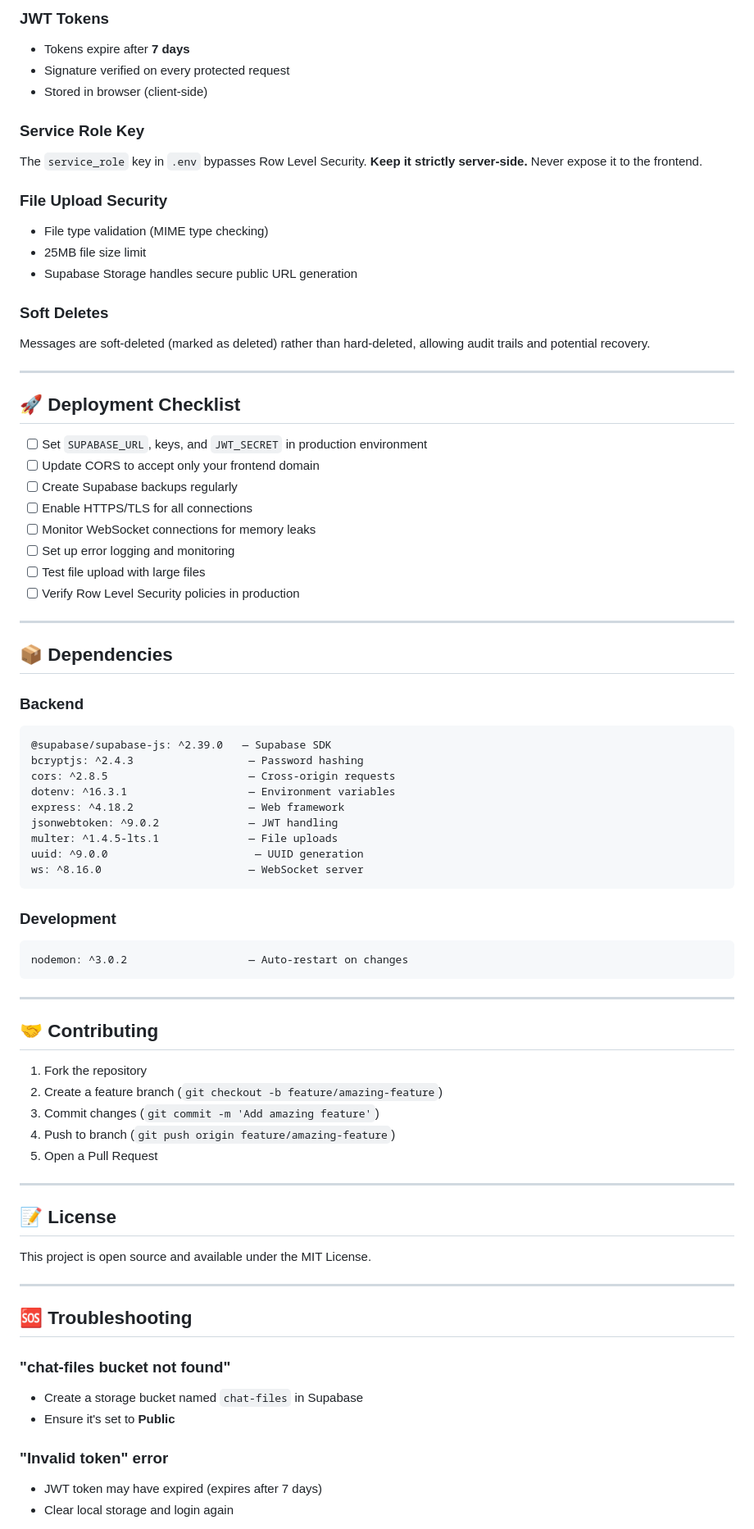
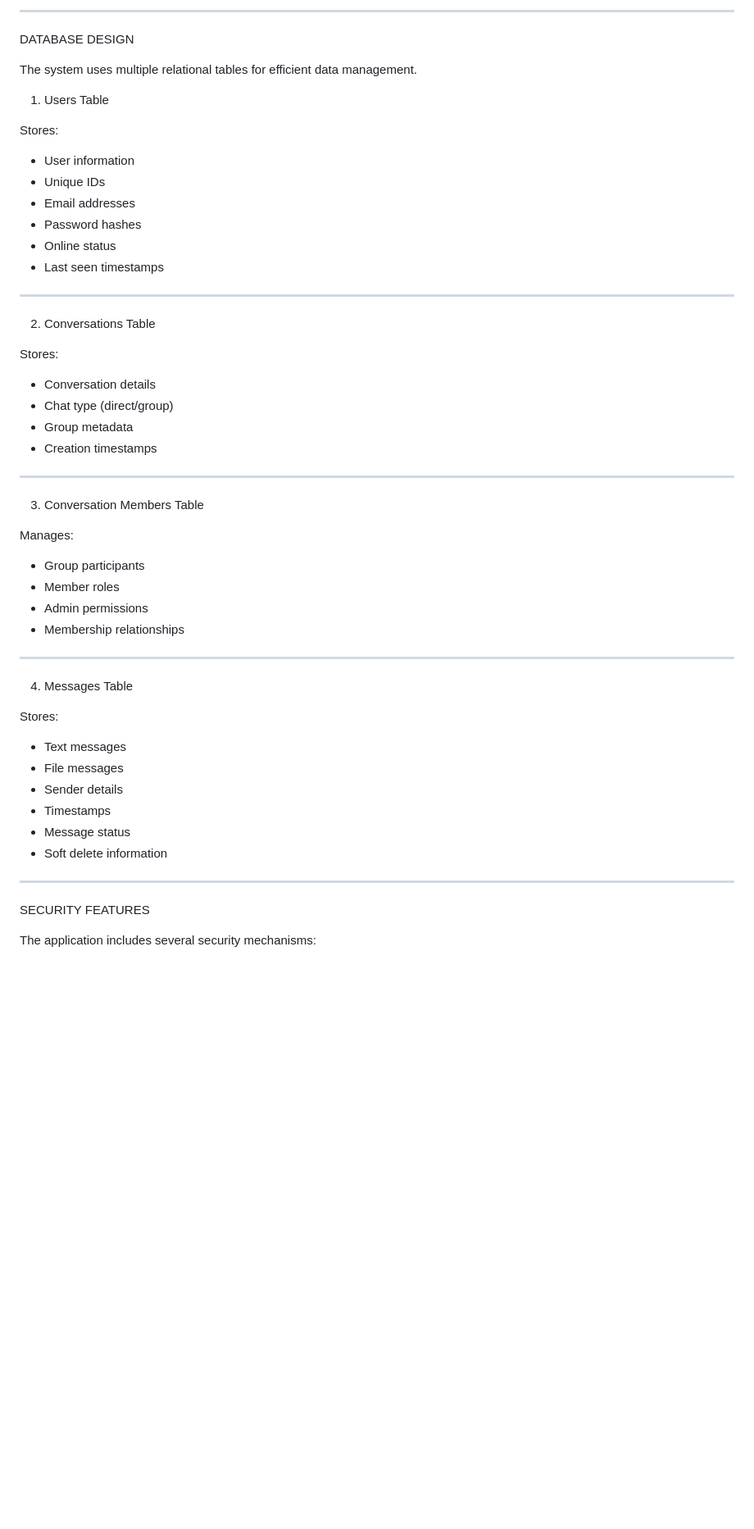
Before and after one commit to Dhananjay-234/Nexus-chat, a Markdown page: README.md, the part around one of its changes. Shown at 82% size. Drawn GitHub-style; blank space fills up the shorter version.

````diff
--- a/README.md
+++ b/README.md
@@ -283,80 +156,59 @@ Passwords are hashed using **bcryptjs** with salt rounds of 12, ensuring strong
 
-### JWT Tokens
-- Tokens expire after **7 days**
-- Signature verified on every protected request
-- Stored in browser (client-side)
+--------------------------------------------------
 
-### Service Role Key
-The `service_role` key in `.env` bypasses Row Level Security. **Keep it strictly server-side.** Never expose it to the frontend.
+DATABASE DESIGN
 
-### File Upload Security
-- File type validation (MIME type checking)
-- 25MB file size limit
-- Supabase Storage handles secure public URL generation
+The system uses multiple relational tables for efficient data management.
 
-### Soft Deletes
-Messages are soft-deleted (marked as deleted) rather than hard-deleted, allowing audit trails and potential recovery.
+1. Users Table
 
----
+Stores:
 
-## 🚀 Deployment Checklist
+- User information
+- Unique IDs
+- Email addresses
+- Password hashes
+- Online status
+- Last seen timestamps
 
-- [ ] Set `SUPABASE_URL`, keys, and `JWT_SECRET` in production environment
-- [ ] Update CORS to accept only your frontend domain
-- [ ] Create Supabase backups regularly
-- [ ] Enable HTTPS/TLS for all connections
-- [ ] Monitor WebSocket connections for memory leaks
-- [ ] Set up error logging and monitoring
-- [ ] Test file upload with large files
-- [ ] Verify Row Level Security policies in production
+--------------------------------------------------
 
----
+2. Conversations Table
 
-## 📦 Dependencies
+Stores:
 
-### Backend
-```
-@supabase/supabase-js: ^2.39.0   — Supabase SDK
-bcryptjs: ^2.4.3                  — Password hashing
-cors: ^2.8.5                      — Cross-origin requests
-dotenv: ^16.3.1                   — Environment variables
-express: ^4.18.2                  — Web framework
-jsonwebtoken: ^9.0.2              — JWT handling
-multer: ^1.4.5-lts.1              — File uploads
-uuid: ^9.0.0                       — UUID generation
-ws: ^8.16.0                       — WebSocket server
-```
+- Conversation details
+- Chat type (direct/group)
+- Group metadata
+- Creation timestamps
 
-### Development
-```
-nodemon: ^3.0.2                   — Auto-restart on changes
-```
+--------------------------------------------------
 
----
+3. Conversation Members Table
 
-## 🤝 Contributing
+Manages:
 
-1. Fork the repository
-2. Create a feature branch (`git checkout -b feature/amazing-feature`)
-3. Commit changes (`git commit -m 'Add amazing feature'`)
-4. Push to branch (`git push origin feature/amazing-feature`)
-5. Open a Pull Request
+- Group participants
+- Member roles
+- Admin permissions
+- Membership relationships
 
----
+--------------------------------------------------
 
-## 📝 License
+4. Messages Table
 
-This project is open source and available under the MIT License.
+Stores:
 
----
+- Text messages
+- File messages
+- Sender details
+- Timestamps
+- Message status
+- Soft delete information
 
-## 🆘 Troubleshooting
+--------------------------------------------------
 
-### "chat-files bucket not found"
-- Create a storage bucket named `chat-files` in Supabase
-- Ensure it's set to **Public**
+SECURITY FEATURES
 
-### "Invalid token" error
-- JWT token may have expired (expires after 7 days)
-- Clear local storage and login again
+The application includes several security mechanisms:
 
````
Also changed, not shown: other parts of README.md (+194 -236 lines).
